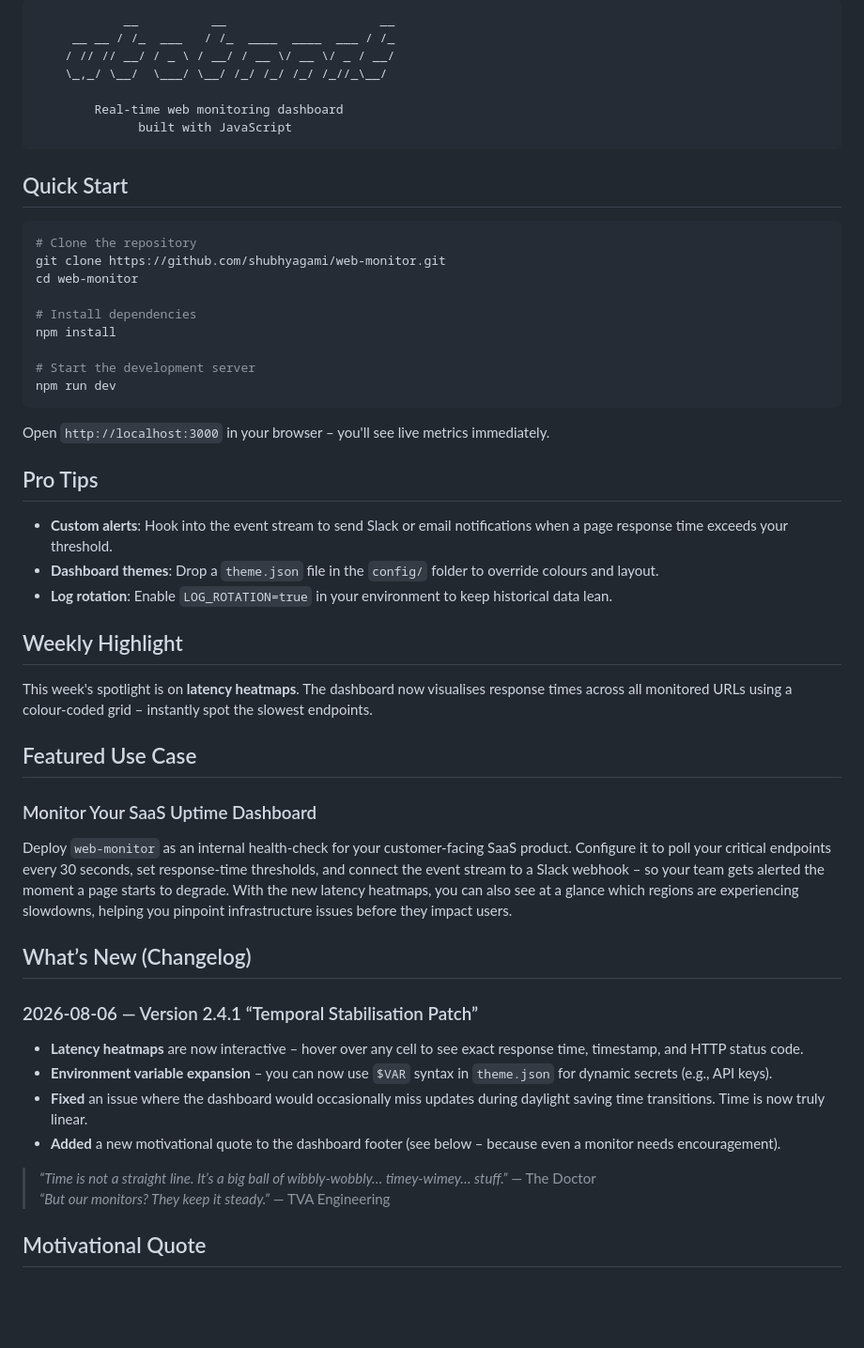
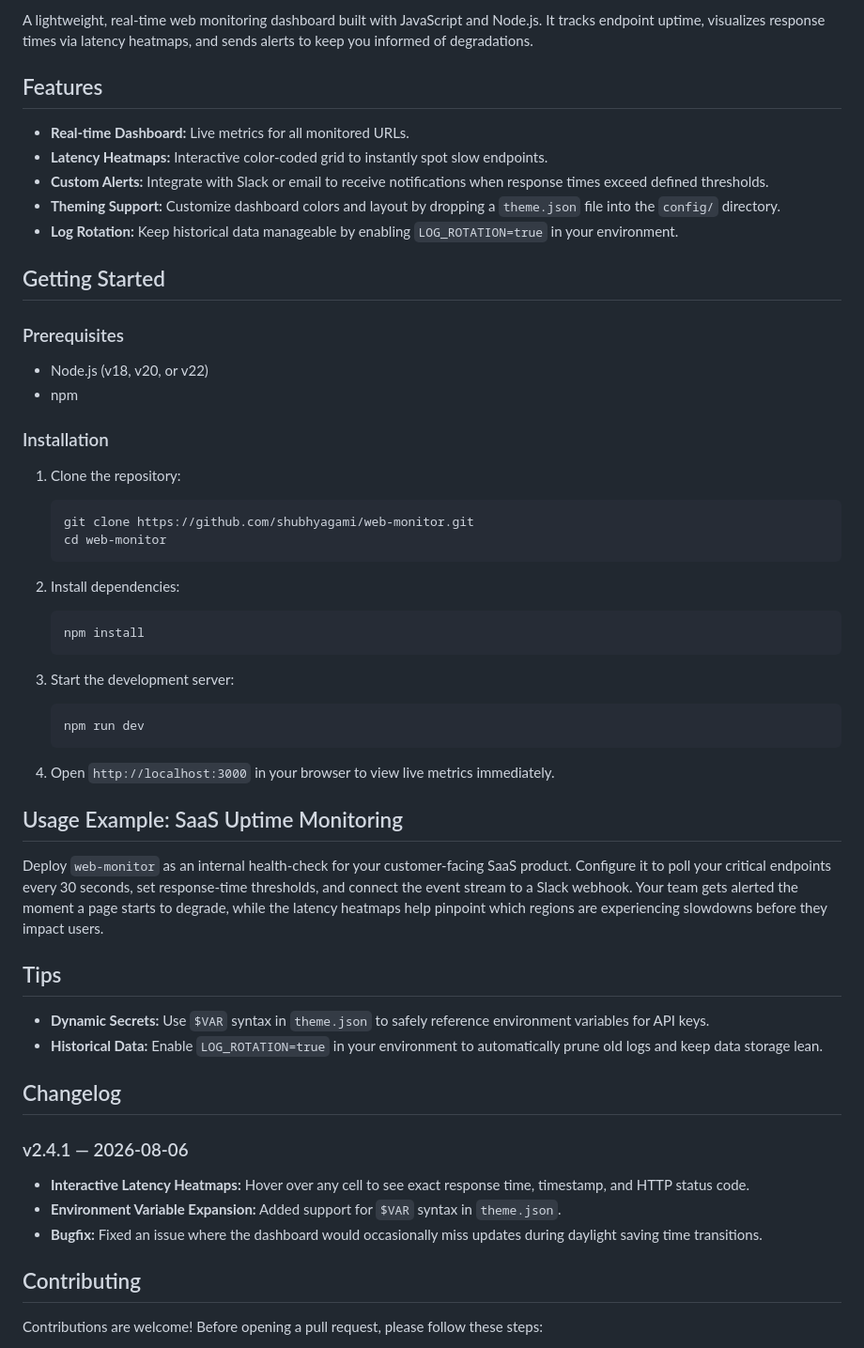
Before and after one commit to shubhyagami/web-monitor, a Markdown page: README.md, the part around one of its changes. Shown at 94% size. Rendered like a GitHub page; blank space fills up the shorter version.

Commit message:
update README with cleaner layout

````diff
--- a/README.md
+++ b/README.md
@@ -11,57 +8,58 @@
 
-```
-            __          __                     __
-     __ __ / /_  ___   / /_  ____  ____  ___ / /_
-    / // // __/ / _ \ / __/ / __ \/ __ \/ _ / __/
-    \_,_/ \__/  \___/ \__/ /_/ /_/ /_/ /_//_\__/
+A lightweight, real-time web monitoring dashboard built with JavaScript and Node.js. It tracks endpoint uptime, visualizes response times via latency heatmaps, and sends alerts to keep you informed of degradations.
 
-        Real‑time web monitoring dashboard
-              built with JavaScript
-```
+## Features
 
-## Quick Start
+- **Real-time Dashboard:** Live metrics for all monitored URLs.
+- **Latency Heatmaps:** Interactive color-coded grid to instantly spot slow endpoints.
+- **Custom Alerts:** Integrate with Slack or email to receive notifications when response times exceed defined thresholds.
+- **Theming Support:** Customize dashboard colors and layout by dropping a `theme.json` file into the `config/` directory.
+- **Log Rotation:** Keep historical data manageable by enabling `LOG_ROTATION=true` in your environment.
 
-```bash
-# Clone the repository
-git clone https://github.com/shubhyagami/web-monitor.git
-cd web-monitor
+## Getting Started
 
-# Install dependencies
-npm install
+### Prerequisites
 
-# Start the development server
-npm run dev
-```
+- Node.js (v18, v20, or v22)
+- npm
 
-Open `http://localhost:3000` in your browser – you'll see live metrics immediately.
+### Installation
 
-## Pro Tips
+1. Clone the repository:
+   ```bash
+   git clone https://github.com/shubhyagami/web-monitor.git
+   cd web-monitor
+   ```
 
-- **Custom alerts**: Hook into the event stream to send Slack or email notifications when a page response time exceeds your threshold.
-- **Dashboard themes**: Drop a `theme.json` file in the `config/` folder to override colours and layout.
-- **Log rotation**: Enable `LOG_ROTATION=true` in your environment to keep historical data lean.
+2. Install dependencies:
+   ```bash
+   npm install
+   ```
 
-## Weekly Highlight
+3. Start the development server:
+   ```bash
+   npm run dev
+   ```
 
-This week's spotlight is on **latency heatmaps**. The dashboard now visualises response times across all monitored URLs using a colour‑coded grid – instantly spot the slowest endpoints.
+4. Open `http://localhost:3000` in your browser to view live metrics immediately.
 
-## Featured Use Case
+## Usage Example: SaaS Uptime Monitoring
 
-### Monitor Your SaaS Uptime Dashboard
+Deploy `web-monitor` as an internal health-check for your customer-facing SaaS product. Configure it to poll your critical endpoints every 30 seconds, set response-time thresholds, and connect the event stream to a Slack webhook. Your team gets alerted the moment a page starts to degrade, while the latency heatmaps help pinpoint which regions are experiencing slowdowns before they impact users.
 
-Deploy `web-monitor` as an internal health‑check for your customer‑facing SaaS product. Configure it to poll your critical endpoints every 30 seconds, set response‑time thresholds, and connect the event stream to a Slack webhook – so your team gets alerted the moment a page starts to degrade. With the new latency heatmaps, you can also see at a glance which regions are experiencing slowdowns, helping you pinpoint infrastructure issues before they impact users.
+## Tips
 
-## What’s New (Changelog)
+- **Dynamic Secrets:** Use `$VAR` syntax in `theme.json` to safely reference environment variables for API keys.
+- **Historical Data:** Enable `LOG_ROTATION=true` in your environment to automatically prune old logs and keep data storage lean.
 
-### 2026-08-06 — Version 2.4.1 “Temporal Stabilisation Patch”
+## Changelog
 
-- **Latency heatmaps** are now interactive – hover over any cell to see exact response time, timestamp, and HTTP status code.
-- **Environment variable expansion** – you can now use `$VAR` syntax in `theme.json` for dynamic secrets (e.g., API keys).
-- **Fixed** an issue where the dashboard would occasionally miss updates during daylight saving time transitions. Time is now truly linear.
-- **Added** a new motivational quote to the dashboard footer (see below – because even a monitor needs encouragement).
+### v2.4.1 — 2026-08-06
+- **Interactive Latency Heatmaps:** Hover over any cell to see exact response time, timestamp, and HTTP status code.
+- **Environment Variable Expansion:** Added support for `$VAR` syntax in `theme.json`.
+- **Bugfix:** Fixed an issue where the dashboard would occasionally miss updates during daylight saving time transitions.
 
-> *“Time is not a straight line. It’s a big ball of wibbly‑wobbly… timey‑wimey… stuff.”* — The Doctor
-> *“But our monitors? They keep it steady.”* — TVA Engineering
+## Contributing
 
-## Motivational Quote
+Contributions are welcome! Before opening a pull request, please follow these steps:
 
````
Also changed, not shown: other parts of README.md (+8 -33 lines).
